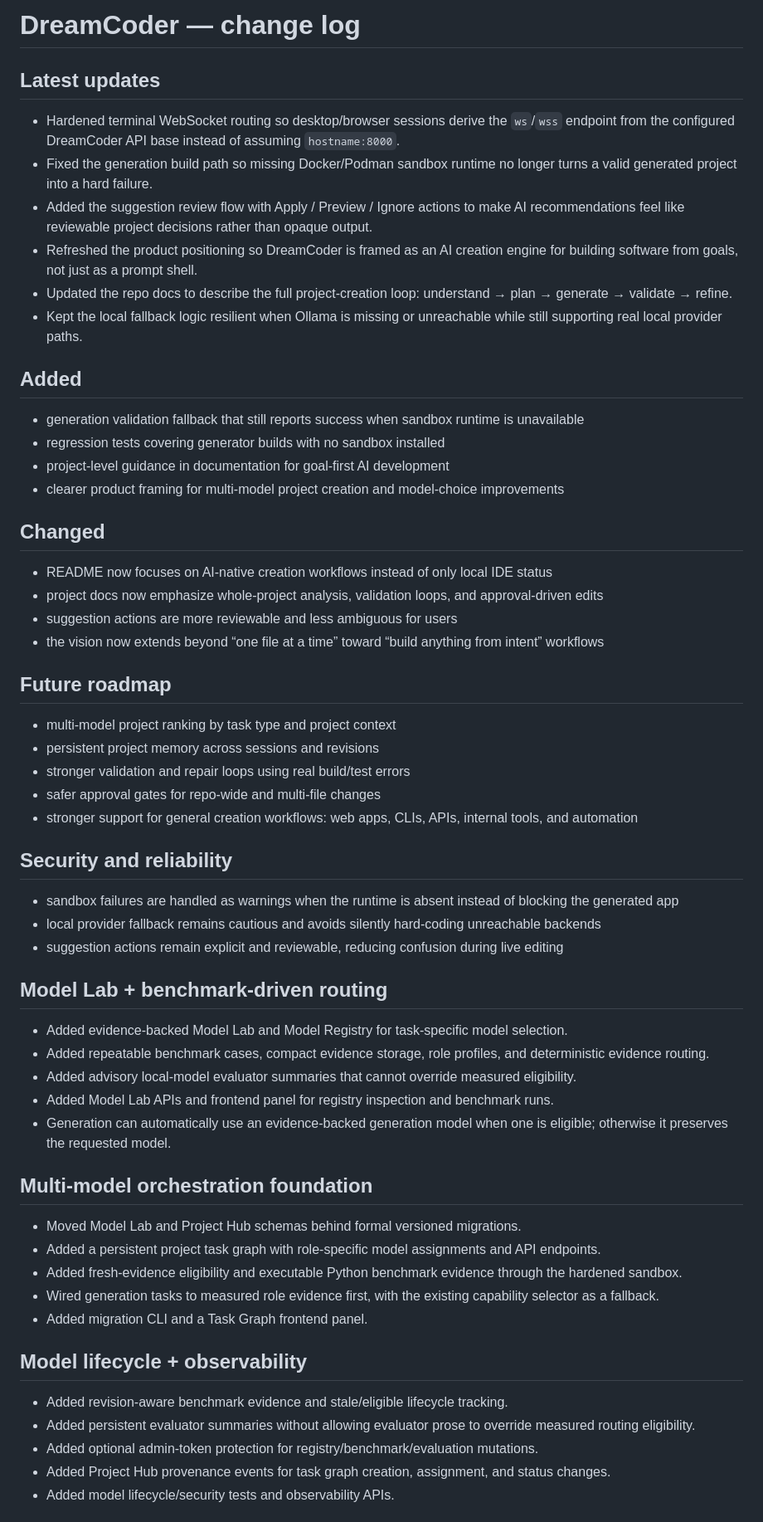
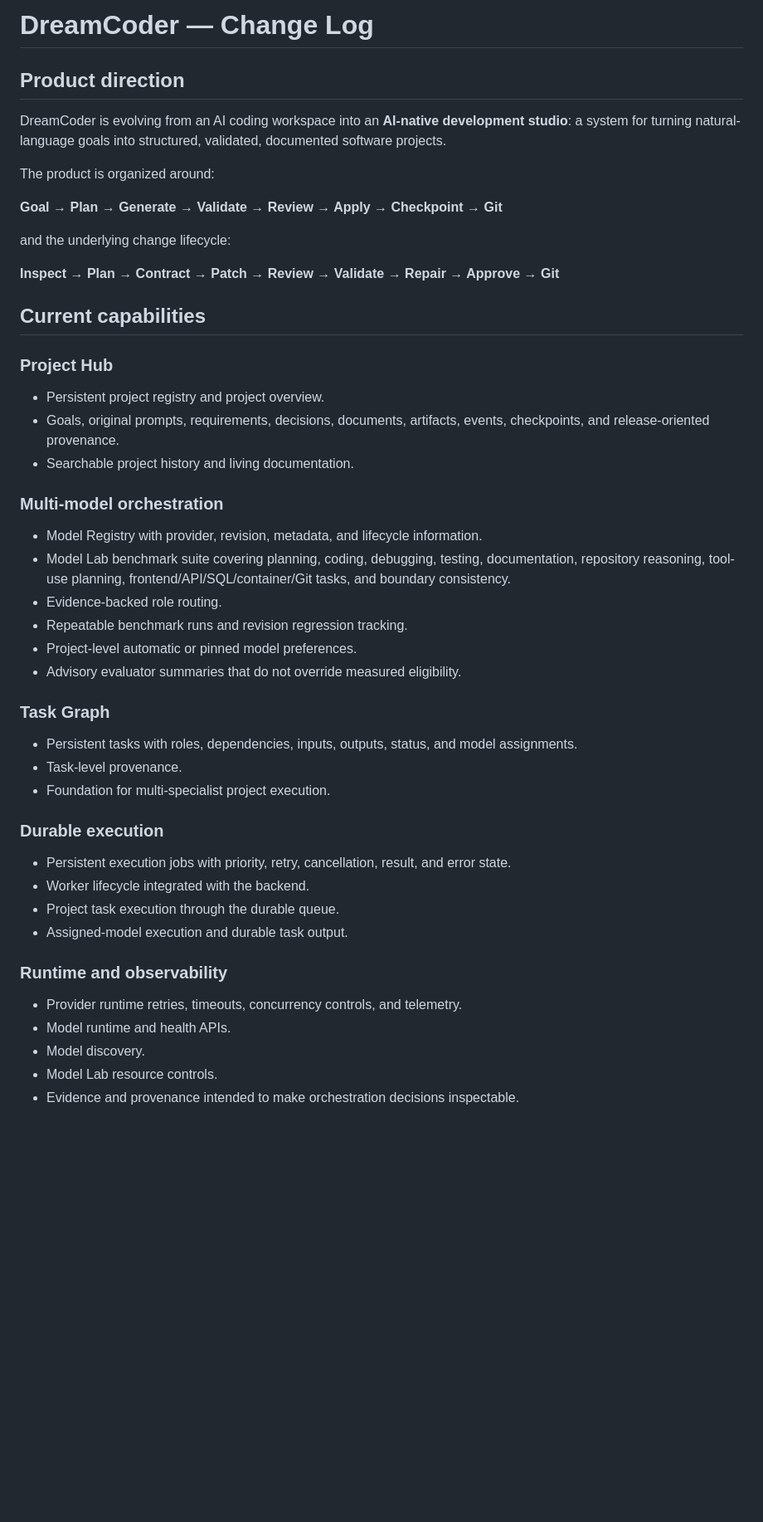
Before and after one commit to PcButNoBTC/DreamCoder, a Markdown page: CHANGES.md, the part around one of its changes. Shown at 83% size. Drawn GitHub-style; blank space fills up the shorter version.

Commit message:
docs: overhaul product change log

```diff
--- a/CHANGES.md
+++ b/CHANGES.md
@@ -1,59 +1,47 @@
-# DreamCoder — change log
+# DreamCoder — Change Log
 
-## Latest updates
-- Hardened terminal WebSocket routing so desktop/browser sessions derive the `ws`/`wss` endpoint from the configured DreamCoder API base instead of assuming `hostname:8000`.
-- Fixed the generation build path so missing Docker/Podman sandbox runtime no longer turns a valid generated project into a hard failure.
-- Added the suggestion review flow with Apply / Preview / Ignore actions to make AI recommendations feel like reviewable project decisions rather than opaque output.
-- Refreshed the product positioning so DreamCoder is framed as an AI creation engine for building software from goals, not just as a prompt shell.
-- Updated the repo docs to describe the full project-creation loop: understand → plan → generate → validate → refine.
-- Kept the local fallback logic resilient when Ollama is missing or unreachable while still supporting real local provider paths.
+## Product direction
 
-## Added
-- generation validation fallback that still reports success when sandbox runtime is unavailable
-- regression tests covering generator builds with no sandbox installed
-- project-level guidance in documentation for goal-first AI development
-- clearer product framing for multi-model project creation and model-choice improvements
+DreamCoder is evolving from an AI coding workspace into an **AI-native development studio**: a system for turning natural-language goals into structured, validated, documented software projects.
 
-## Changed
-- README now focuses on AI-native creation workflows instead of only local IDE status
-- project docs now emphasize whole-project analysis, validation loops, and approval-driven edits
-- suggestion actions are more reviewable and less ambiguous for users
-- the vision now extends beyond “one file at a time” toward “build anything from intent” workflows
+The product is organized around:
 
-## Future roadmap
-- multi-model project ranking by task type and project context
-- persistent project memory across sessions and revisions
-- stronger validation and repair loops using real build/test errors
-- safer approval gates for repo-wide and multi-file changes
-- stronger support for general creation workflows: web apps, CLIs, APIs, internal tools, and automation
+**Goal → Plan → Generate → Validate → Review → Apply → Checkpoint → Git**
 
-## Security and reliability
-- sandbox failures are handled as warnings when the runtime is absent instead of blocking the generated app
-- local provider fallback remains cautious and avoids silently hard-coding unreachable backends
-- suggestion actions remain explicit and reviewable, reducing confusion during live editing
+and the underlying change lifecycle:
 
+**Inspect → Plan → Contract → Patch → Review → Validate → Repair → Approve → Git**
 
-## Model Lab + benchmark-driven routing
-- Added evidence-backed Model Lab and Model Registry for task-specific model selection.
-- Added repeatable benchmark cases, compact evidence storage, role profiles, and deterministic evidence routing.
-- Added advisory local-model evaluator summaries that cannot override measured eligibility.
-- Added Model Lab APIs and frontend panel for registry inspection and benchmark runs.
-- Generation can automatically use an evidence-backed generation model when one is eligible; otherwise it preserves the requested model.
+## Current capabilities
 
+### Project Hub
+- Persistent project registry and project overview.
+- Goals, original prompts, requirements, decisions, documents, artifacts, events, checkpoints, and release-oriented provenance.
+- Searchable project history and living documentation.
 
-## Multi-model orchestration foundation
-- Moved Model Lab and Project Hub schemas behind formal versioned migrations.
-- Added a persistent project task graph with role-specific model assignments and API endpoints.
-- Added fresh-evidence eligibility and executable Python benchmark evidence through the hardened sandbox.
-- Wired generation tasks to measured role evidence first, with the existing capability selector as a fallback.
-- Added migration CLI and a Task Graph frontend panel.
+### Multi-model orchestration
+- Model Registry with provider, revision, metadata, and lifecycle information.
+- Model Lab benchmark suite covering planning, coding, debugging, testing, documentation, repository reasoning, tool-use planning, frontend/API/SQL/container/Git tasks, and boundary consistency.
+- Evidence-backed role routing.
+- Repeatable benchmark runs and revision regression tracking.
+- Project-level automatic or pinned model preferences.
+- Advisory evaluator summaries that do not override measured eligibility.
 
+### Task Graph
+- Persistent tasks with roles, dependencies, inputs, outputs, status, and model assignments.
+- Task-level provenance.
+- Foundation for multi-specialist project execution.
 
-## Model lifecycle + observability
-- Added revision-aware benchmark evidence and stale/eligible lifecycle tracking.
-- Added persistent evaluator summaries without allowing evaluator prose to override measured routing eligibility.
-- Added optional admin-token protection for registry/benchmark/evaluation mutations.
-- Added Project Hub provenance events for task graph creation, assignment, and status changes.
-- Added model lifecycle/security tests and observability APIs.
+### Durable execution
+- Persistent execution jobs with priority, retry, cancellation, result, and error state.
+- Worker lifecycle integrated with the backend.
+- Project task execution through the durable queue.
+- Assigned-model execution and durable task output.
 
+### Runtime and observability
+- Provider runtime retries, timeouts, concurrency controls, and telemetry.
+- Model runtime and health APIs.
+- Model discovery.
+- Model Lab resource controls.
+- Evidence and provenance intended to make orchestration decisions inspectable.
 
```
Also changed, not shown: other parts of CHANGES.md (+43 -12 lines).
